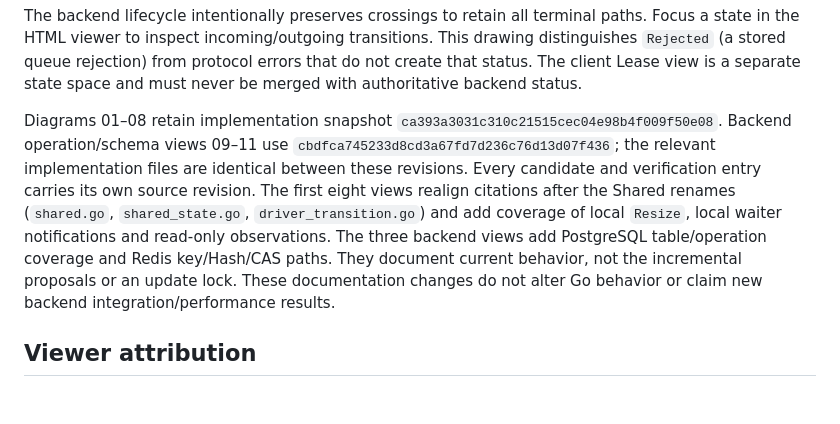
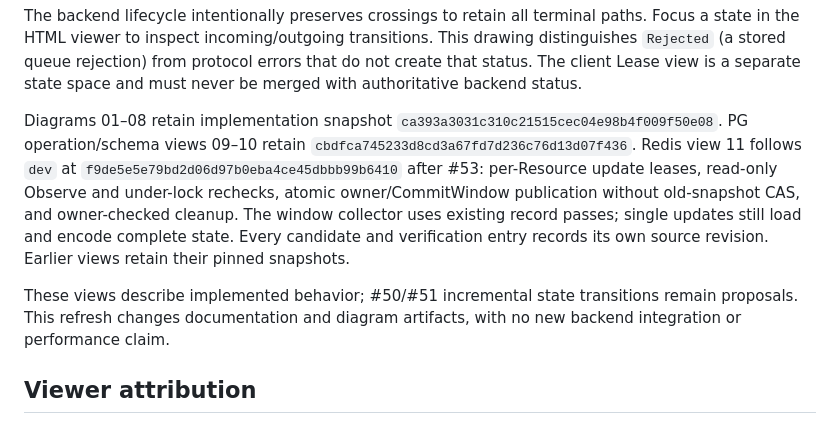
Before and after one commit to tr1v3r/airlock, a Markdown page: docs/architecture/MAINTAINING.md, the part around the change. Drawn GitHub-style; blank space fills up the shorter version.

```diff
--- a/docs/architecture/MAINTAINING.md
+++ b/docs/architecture/MAINTAINING.md
@@ -61,15 +61,17 @@ errors that do not create that status. The client Lease view is a separate state
 space and must never be merged with authoritative backend status.
 
 Diagrams 01–08 retain implementation snapshot `ca393a3031c310c21515cec04e98b4f009f50e08`.
-Backend operation/schema views 09–11 use `cbdfca745233d8cd3a67fd7d236c76d13d07f436`;
-the relevant implementation files are identical between these revisions. Every
-candidate and verification entry carries its own source revision.
-The first eight views realign citations after the Shared renames
-(`shared.go`, `shared_state.go`, `driver_transition.go`) and add coverage of
-local `Resize`, local waiter notifications and read-only observations. The three
-backend views add PostgreSQL table/operation coverage and Redis key/Hash/CAS paths. They document current behavior, not the incremental
-proposals or an update lock. These documentation changes do not alter Go behavior
-or claim new backend integration/performance results.
+PG operation/schema views 09–10 retain `cbdfca745233d8cd3a67fd7d236c76d13d07f436`.
+Redis view 11 follows `dev` at `f9de5e5e79bd2d06d97b0eba4ce45dbbb99b6410` after #53:
+per-Resource update leases, read-only Observe and under-lock rechecks, atomic
+owner/CommitWindow publication without old-snapshot CAS, and owner-checked cleanup.
+The window collector uses existing record passes; single updates still load and
+encode complete state. Every candidate and verification entry records its own
+source revision. Earlier views retain their pinned snapshots.
+
+These views describe implemented behavior; #50/#51 incremental state transitions
+remain proposals. This refresh changes documentation and diagram artifacts, with
+no new backend integration or performance claim.
 
 ## Viewer attribution
 
```
Also changed, not shown: docs/architecture/README.md (+8 -8 lines), docs/architecture/README.zh-CN.md (+8 -8 lines), docs/architecture/previews/redis-operations.png, 7 other files.
